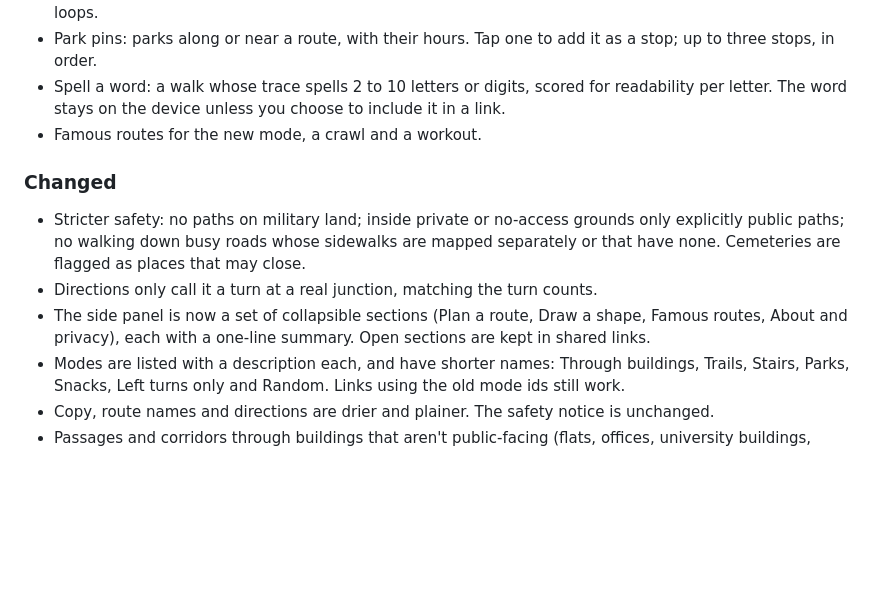
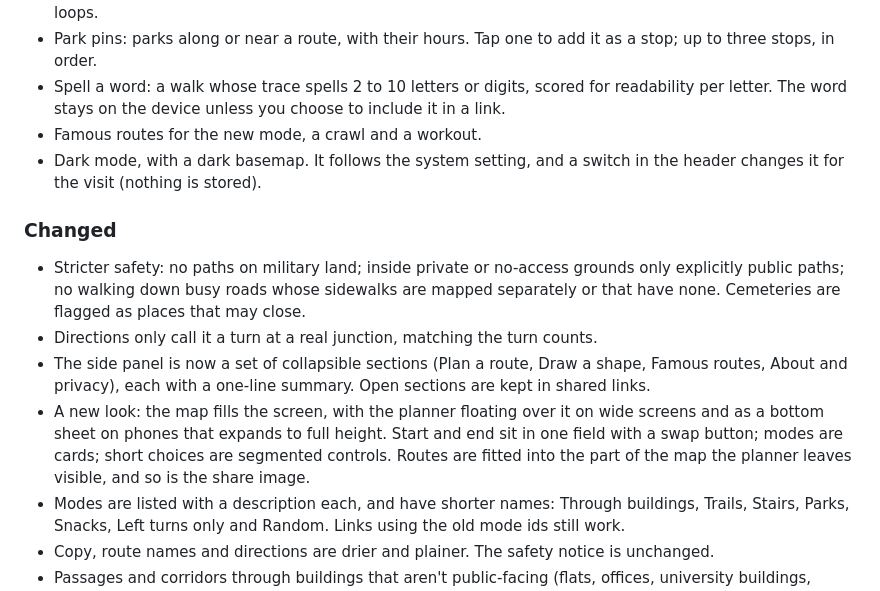
Before and after one commit to mohanenm/better-directions, a Markdown page: CHANGELOG.md, the part around the change. GitHub-like rendering; blank space fills up the shorter version.

```diff
--- a/CHANGELOG.md
+++ b/CHANGELOG.md
@@ -12,12 +12,14 @@
 - Park pins: parks along or near a route, with their hours. Tap one to add it as a stop; up to three stops, in order.
 - Spell a word: a walk whose trace spells 2 to 10 letters or digits, scored for readability per letter. The word stays on the device unless you choose to include it in a link.
 - Famous routes for the new mode, a crawl and a workout.
+- Dark mode, with a dark basemap. It follows the system setting, and a switch in the header changes it for the visit (nothing is stored).
 
 ### Changed
 
 - Stricter safety: no paths on military land; inside private or no-access grounds only explicitly public paths; no walking down busy roads whose sidewalks are mapped separately or that have none. Cemeteries are flagged as places that may close.
 - Directions only call it a turn at a real junction, matching the turn counts.
 - The side panel is now a set of collapsible sections (Plan a route, Draw a shape, Famous routes, About and privacy), each with a one-line summary. Open sections are kept in shared links.
+- A new look: the map fills the screen, with the planner floating over it on wide screens and as a bottom sheet on phones that expands to full height. Start and end sit in one field with a swap button; modes are cards; short choices are segmented controls. Routes are fitted into the part of the map the planner leaves visible, and so is the share image.
 - Modes are listed with a description each, and have shorter names: Through buildings, Trails, Stairs, Parks, Snacks, Left turns only and Random. Links using the old mode ids still work.
 - Copy, route names and directions are drier and plainer. The safety notice is unchanged.
 - Passages and corridors through buildings that aren't public-facing (flats, offices, university buildings, hospitals) are no longer routed through unless they're tagged public, have a street name, or are confirmed against the city's list. In Lyon this removes the Université Lyon 1 campus corridors and about 150 private-looking passages.
```
Also changed, not shown: README.md (+2 -2 lines), docs/images/dc-crawl.jpg, docs/images/heart.jpg, docs/images/phone.jpg, docs/images/route.jpg, docs/images/share.jpg, docs/images/spell.jpg.
